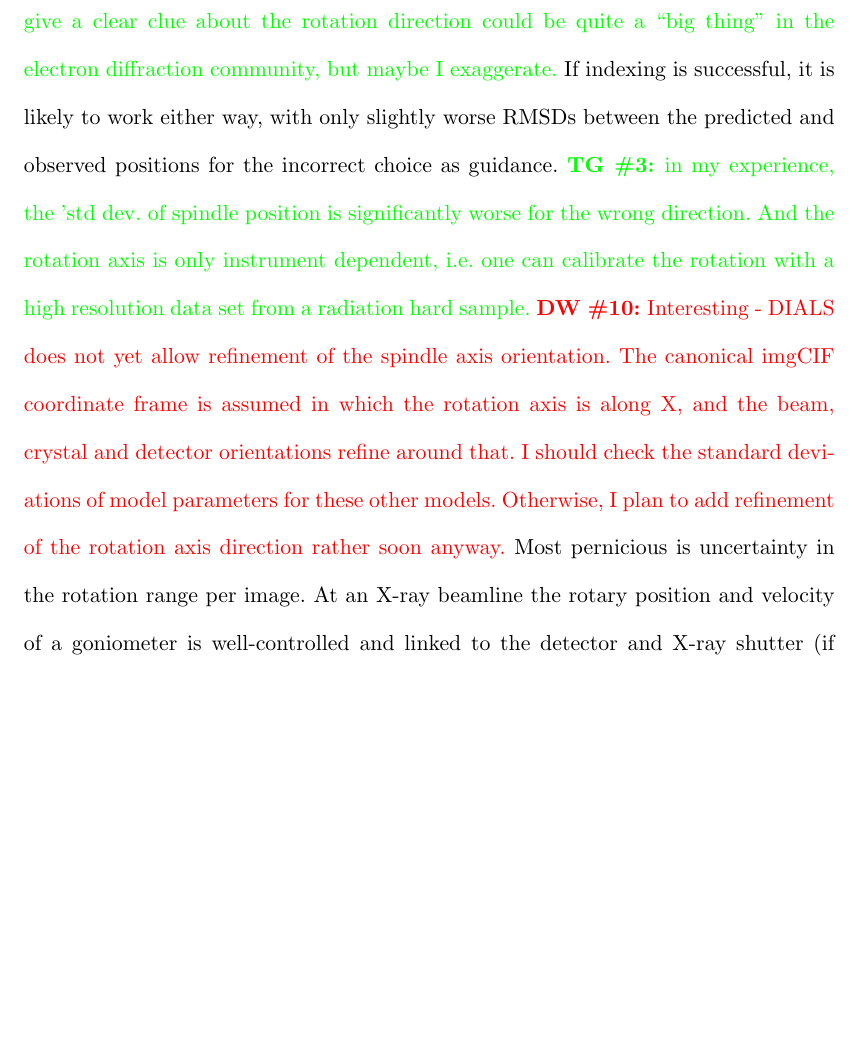
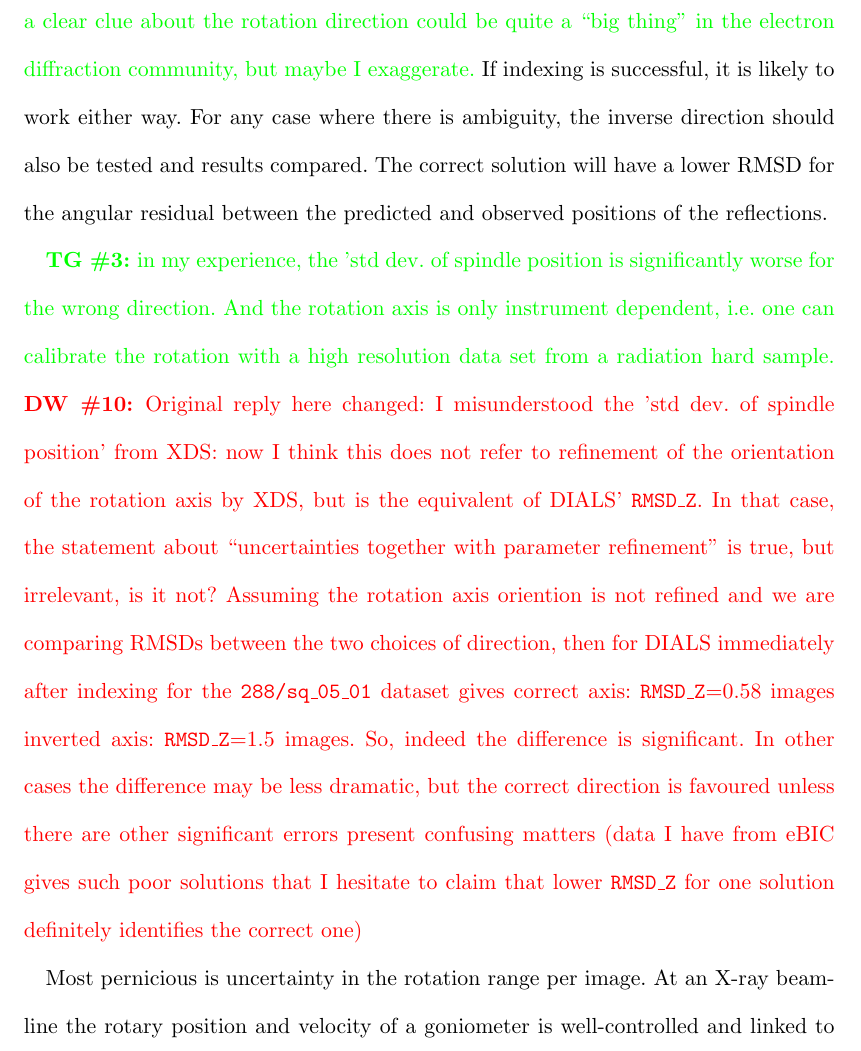
Before and after one commit to dagewa/DIALS_for_ED_paper, a LaTeX thesis (DIALS_for_ED.tex): part of page 9 of 28 before the commit and part of page 9 of 29 after it, cut so that both start at the same text, the shorter picture padded with empty space. Compiled offline with pdfLaTeX.

Commit message:
clarification here

```diff
--- a/DIALS_for_ED.tex
+++ b/DIALS_for_ED.tex
@@ -398,21 +398,33 @@ of handedness of rotation will produce regular reciprocal lattice positions
 (see Figure \DW{see below}). Programs like AD3DT \cite{adt:2007} cannot
 determine the direction of rotation from the program parameters and ignore it
 (priv. comm. Ute Kolb). The ``classical'' rotation method enables the
-uncertainties together with parameter refinement. \TG{I got the impression, that
-the fact, that dials or xds give a clear clue about the rotation direction could
-be quite a ``big thing'' in the electron diffraction community, but maybe I
-exaggerate.} If indexing is successful, it is likely to work
-either way, with only slightly worse RMSDs between the predicted and observed
-positions for the incorrect choice as guidance. \TG{in my experience, the 'std
-dev. of spindle position is significantly worse for the wrong direction. And the
-rotation axis is only instrument dependent, i.e. one can calibrate the rotation
-with a high resolution data set from a radiation hard sample.}
-\DW{Interesting - DIALS does not yet allow refinement of the spindle axis
-orientation. The canonical imgCIF coordinate frame is assumed in which the
-rotation axis is along X, and the beam, crystal and detector orientations
-refine around that. I should check the standard deviations of model parameters
-for these other models. Otherwise, I plan to add refinement of the rotation
-axis direction rather soon anyway.}
+uncertainties together with parameter refinement. \TG{I got the impression,
+that the fact, that dials or xds give a clear clue about the rotation direction
+could be quite a ``big thing'' in the electron diffraction community, but maybe
+I exaggerate.} If indexing is successful, it is likely to work either way. For
+any case where there is ambiguity, the inverse direction should also be tested
+and results compared. The correct solution will have a lower RMSD for the
+angular residual between the predicted and observed positions of the
+reflections.
+
+\TG{in my experience, the 'std dev. of spindle position is
+significantly worse for the wrong direction. And the rotation axis is only
+instrument dependent, i.e. one can calibrate the rotation with a high
+resolution data set from a radiation hard sample.}
+\DW{Original reply here
+changed: I misunderstood the 'std dev. of spindle position' from XDS: now I
+think this does not refer to refinement of the orientation of the rotation axis
+by XDS, but is the equivalent of DIALS' \texttt{RMSD\_Z}. In that case, the statement about
+``uncertainties together with parameter refinement'' is true, but irrelevant,
+is it not? Assuming the rotation axis oriention is not refined and we are comparing
+RMSDs between the two choices of direction, then for DIALS immediately after indexing
+for the \texttt{288/sq\_05\_01} dataset gives correct axis: \texttt{RMSD\_Z}=0.58 images
+inverted axis: \texttt{RMSD\_Z}=1.5 images. So, indeed the difference is significant. In
+other cases the difference may be less dramatic, but the correct direction is
+favoured unless there are other significant errors present confusing matters
+(data I have from eBIC gives such poor solutions that I hesitate to claim
+that lower \texttt{RMSD\_Z} for one solution definitely identifies the correct one)}
+
 Most pernicious
 is uncertainty in the rotation range per image. At an X-ray beamline the rotary
 position and velocity of a goniometer is well-controlled and linked to the
```
